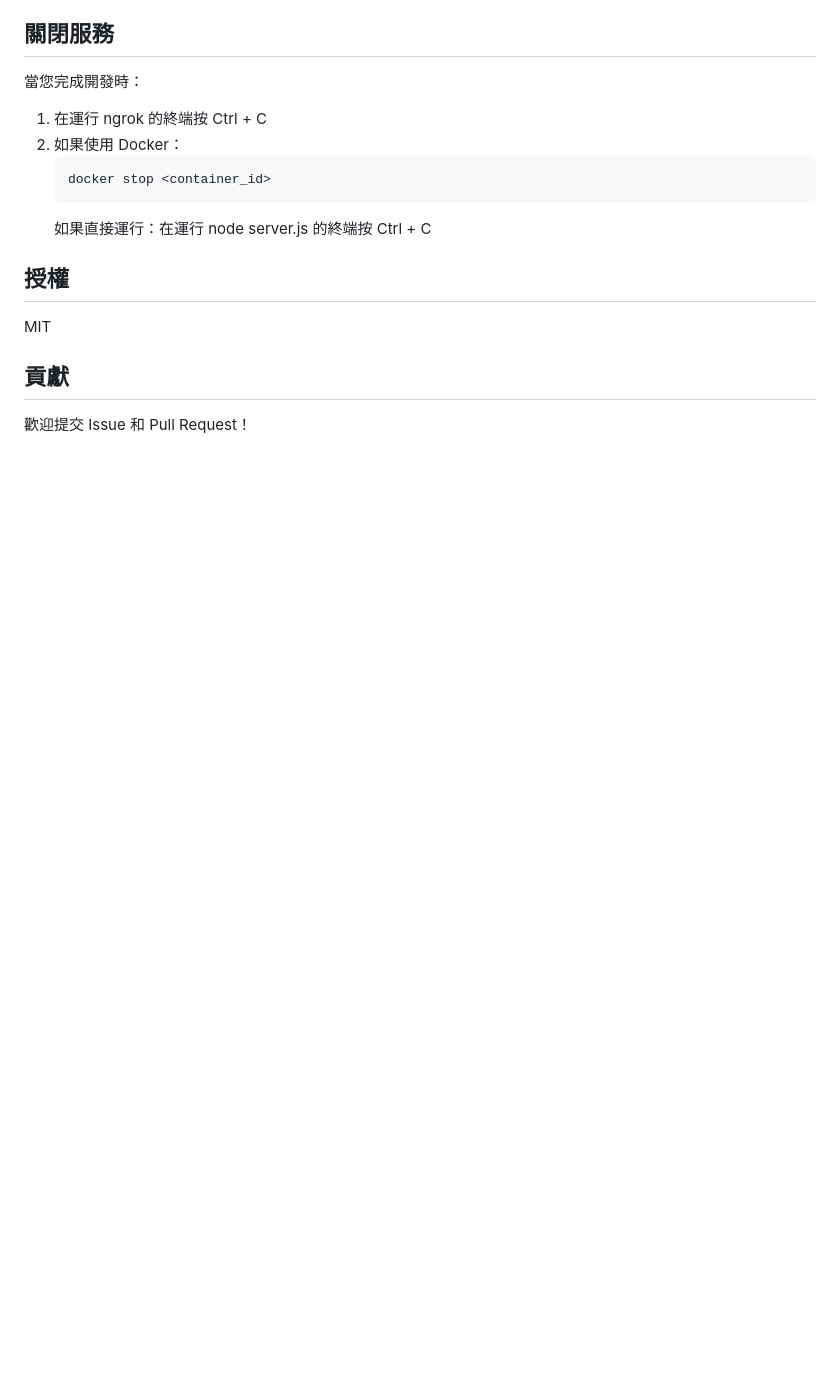
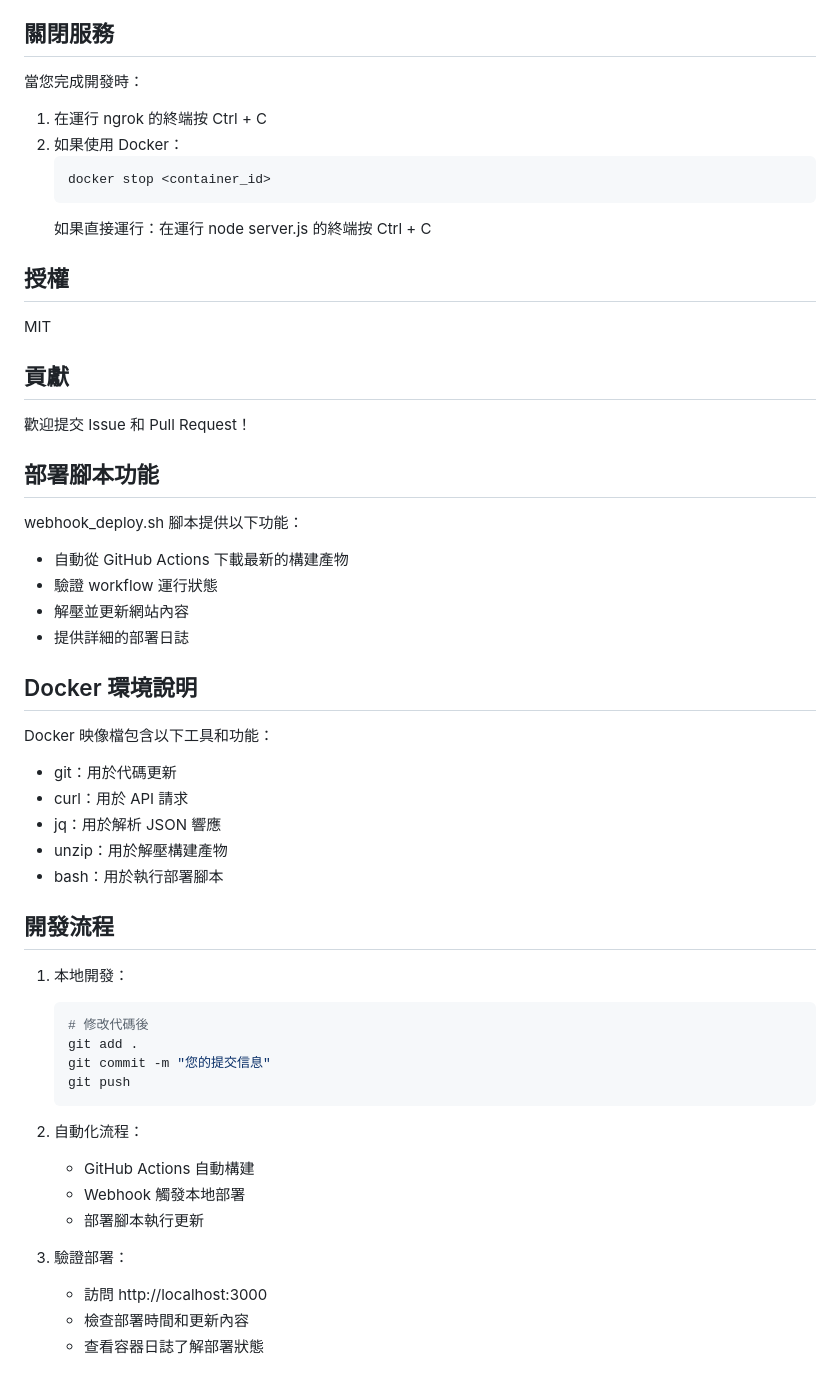
Before and after one commit to yenhunghuang/node-deploy-demo, a Markdown page: README.md, the part around the change. Rendered like a GitHub page; blank space fills up the shorter version.

Commit message:
更新 README：添加部署腳本說明和 Docker 環境詳情

````diff
--- a/README.md
+++ b/README.md
@@ -190,3 +190,44 @@ MIT
 ## 貢獻
 
 歡迎提交 Issue 和 Pull Request！
+
+## 部署腳本功能
+
+webhook_deploy.sh 腳本提供以下功能：
+
+-   自動從 GitHub Actions 下載最新的構建產物
+-   驗證 workflow 運行狀態
+-   解壓並更新網站內容
+-   提供詳細的部署日誌
+
+## Docker 環境說明
+
+Docker 映像檔包含以下工具和功能：
+
+-   git：用於代碼更新
+-   curl：用於 API 請求
+-   jq：用於解析 JSON 響應
+-   unzip：用於解壓構建產物
+-   bash：用於執行部署腳本
+
+## 開發流程
+
+1. 本地開發：
+
+    ```bash
+    # 修改代碼後
+    git add .
+    git commit -m "您的提交信息"
+    git push
+    ```
+
+2. 自動化流程：
+
+    - GitHub Actions 自動構建
+    - Webhook 觸發本地部署
+    - 部署腳本執行更新
+
+3. 驗證部署：
+    - 訪問 http://localhost:3000
+    - 檢查部署時間和更新內容
+    - 查看容器日誌了解部署狀態
````
